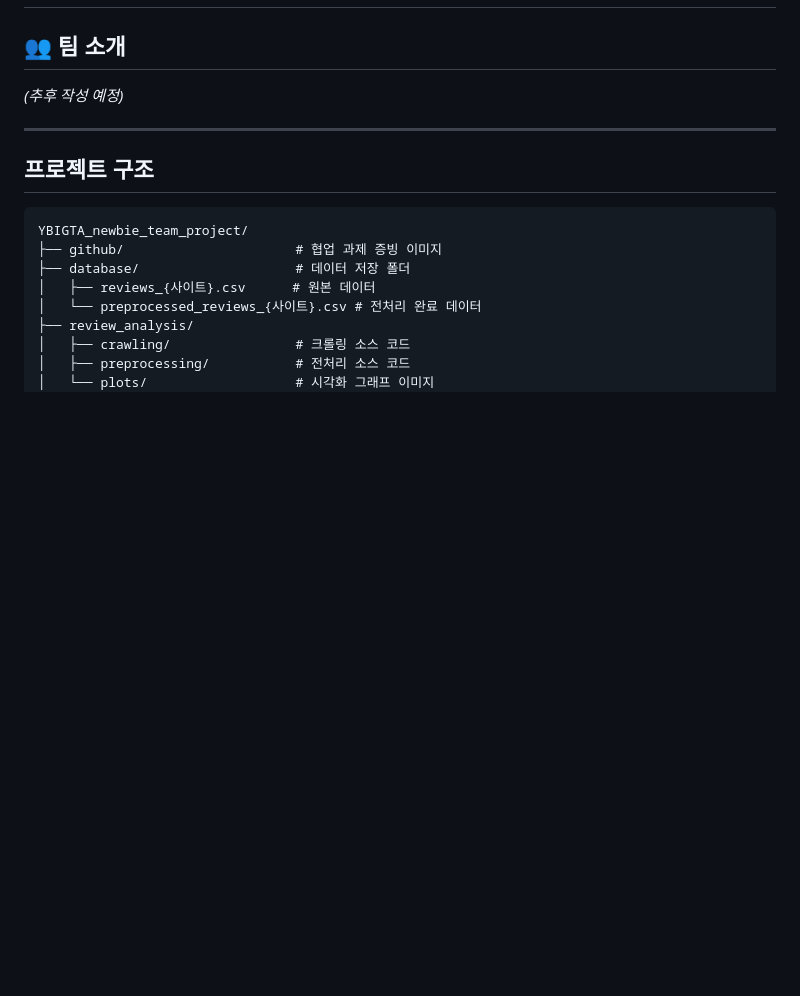
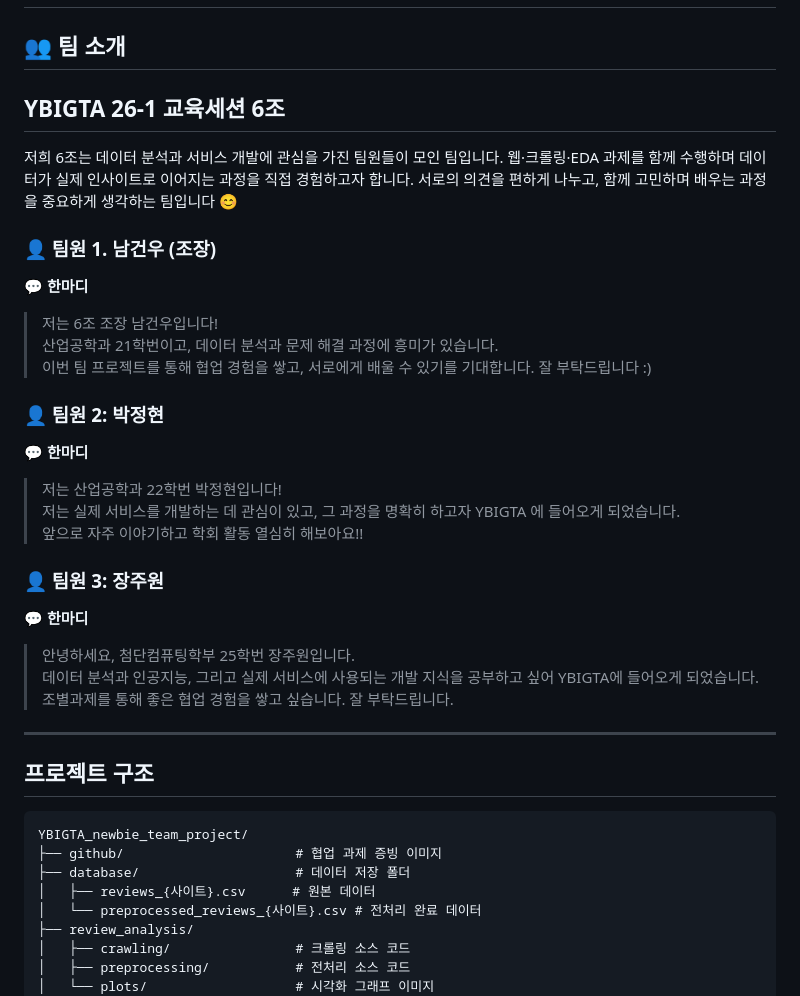
Before and after one commit to GeonwooNam/YBIGTA_newbie_team_project, a Markdown page: README.md, the part around the change. Drawn GitHub-style; blank space fills up the shorter version.

Commit message:
fix: README 팀소개

```diff
--- a/README.md
+++ b/README.md
@@ -2,7 +2,31 @@
 
 ## 👥 팀 소개
 
-*(추후 작성 예정)*
+## YBIGTA 26-1 교육세션 6조
+저희 6조는 데이터 분석과 서비스 개발에 관심을 가진 팀원들이 모인 팀입니다.
+웹·크롤링·EDA 과제를 함께 수행하며 데이터가 실제 인사이트로 이어지는 과정을 직접 경험하고자 합니다.
+서로의 의견을 편하게 나누고, 함께 고민하며 배우는 과정을 중요하게 생각하는 팀입니다 😊
+
+### 👤 팀원 1. 남건우 (조장)
+
+💬 **한마디**
+> 저는 6조 조장 남건우입니다!
+> 산업공학과 21학번이고, 데이터 분석과 문제 해결 과정에 흥미가 있습니다.
+> 이번 팀 프로젝트를 통해 협업 경험을 쌓고, 서로에게 배울 수 있기를 기대합니다. 잘 부탁드립니다 :)
+
+### 👤 팀원 2: 박정현
+
+💬 **한마디**
+> 저는 산업공학과 22학번 박정현입니다!
+> 저는 실제 서비스를 개발하는 데 관심이 있고, 그 과정을 명확히 하고자 YBIGTA 에 들어오게 되었습니다.
+> 앞으로 자주 이야기하고 학회 활동 열심히 해보아요!!
+
+### 👤 팀원 3: 장주원
+
+💬 **한마디**
+> 안녕하세요, 첨단컴퓨팅학부 25학번 장주원입니다.
+> 데이터 분석과 인공지능, 그리고 실제 서비스에 사용되는 개발 지식을 공부하고 싶어 YBIGTA에 들어오게 되었습니다.
+> 조별과제를 통해 좋은 협업 경험을 쌓고 싶습니다. 잘 부탁드립니다.
 
 ---
 ## 프로젝트 구조
```
